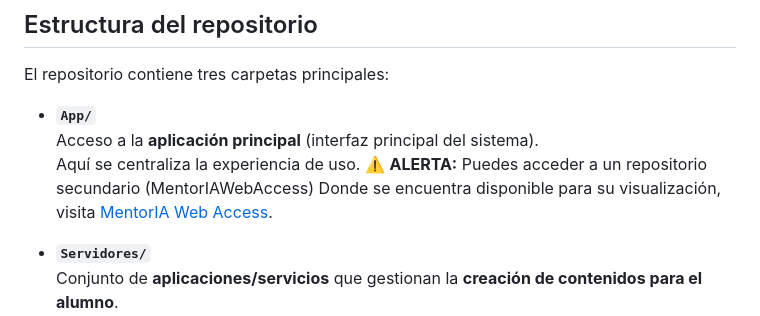
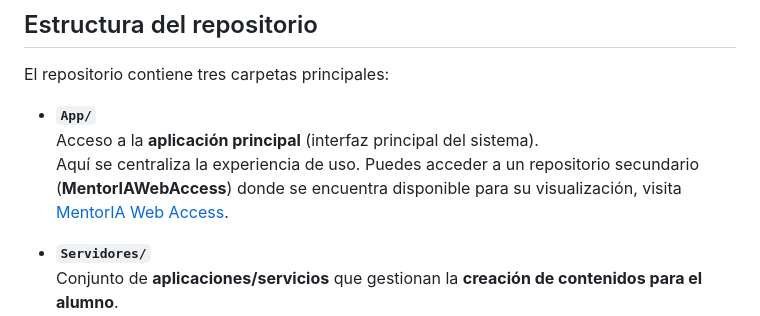
Before and after one commit to RafaArmero1993/MentorIA, a Markdown page: README.md, the part around the change. GitHub-like rendering.

```diff
--- a/README.md
+++ b/README.md
@@ -21,8 +21,7 @@ El repositorio contiene tres carpetas principales:
 
 - **`App/`**
   Acceso a la **aplicación principal** (interfaz principal del sistema).
-  Aquí se centraliza la experiencia de uso.
-  ⚠️ **ALERTA:** Puedes acceder a un repositorio secundario (MentorIAWebAccess) Donde se encuentra disponible para su visualización, visita [MentorIA Web Access](https://rafaarmero1993.github.io/MentorIAWebAccess/).
+  Aquí se centraliza la experiencia de uso. Puedes acceder a un repositorio secundario (**MentorIAWebAccess**) donde se encuentra disponible para su visualización, visita [MentorIA Web Access](https://rafaarmero1993.github.io/MentorIAWebAccess/).
 
 - **`Servidores/`**
   Conjunto de **aplicaciones/servicios** que gestionan la **creación de contenidos para el alumno**.
```
